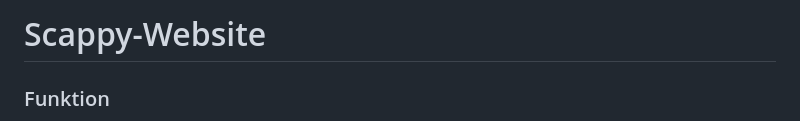
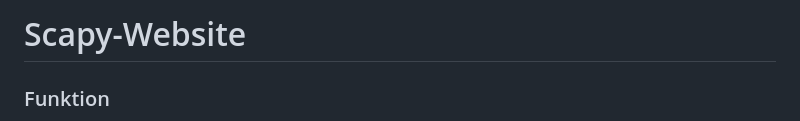
Before and after one commit to KenTenshi/Scapy-Website, a Markdown page: README.md, the part around the change. GitHub-like rendering.

```diff
--- a/README.md
+++ b/README.md
@@ -1,4 +1,4 @@
-# Scappy-Website
+# Scapy-Website
 
 ### Funktion
 
```
